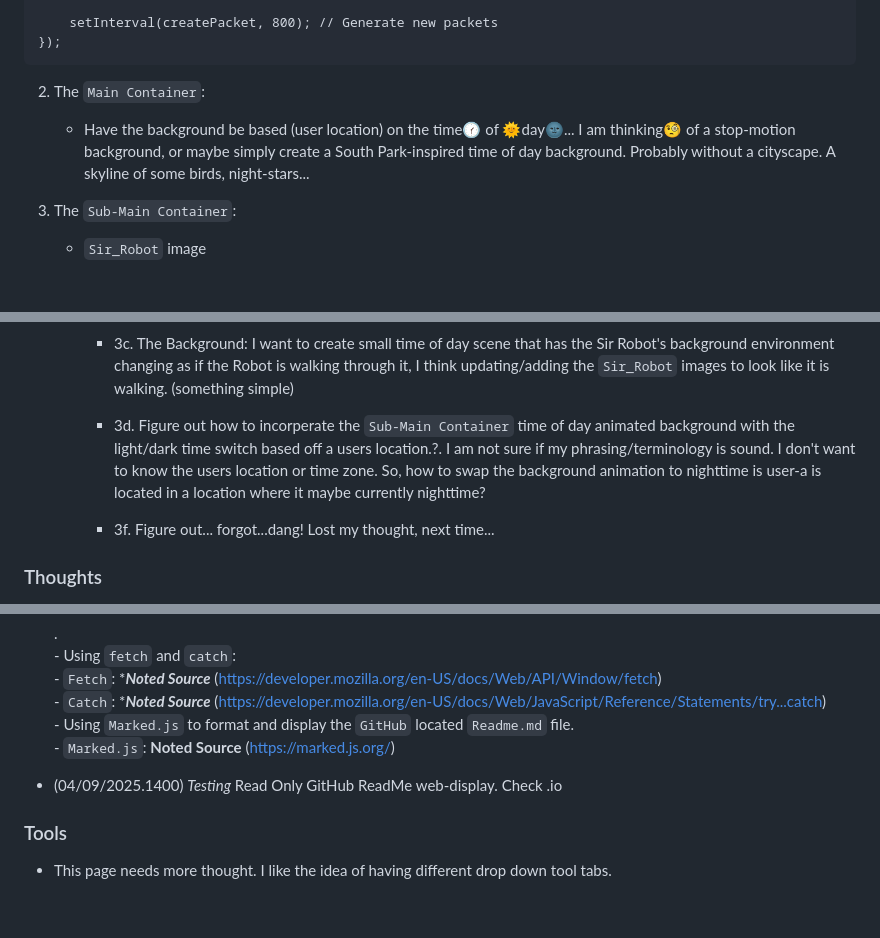
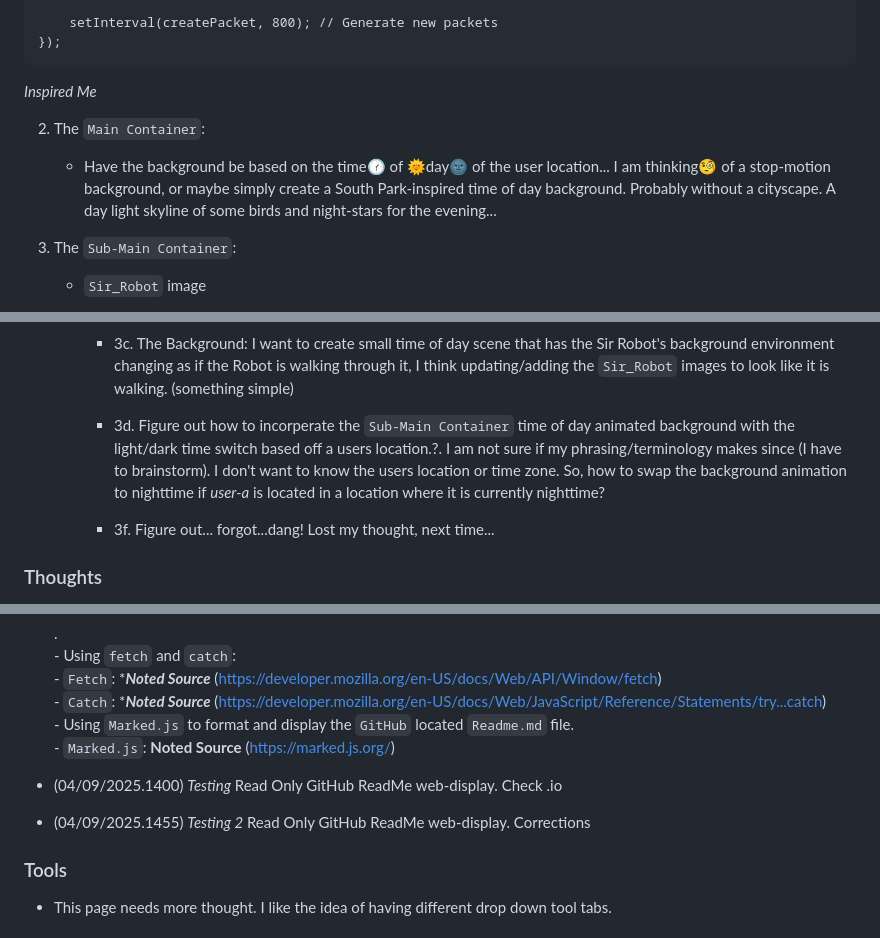
Before and after one commit to nathanMcL/nathanMcL.github.io, a Markdown page: ReadMe.md, 3 parts joined by grey strips. GitHub-like rendering; blank space fills up the shorter version.

````diff
--- a/ReadMe.md
+++ b/ReadMe.md
@@ -117,10 +117,11 @@ document.addEventListener("DOMContentLoaded", function () {
     setInterval(createPacket, 800); // Generate new packets
 });
 ```
+*Inspired Me*
 
 2. The `Main Container`: <br>
 
-    - Have the background be based (user location) on the time🕜 of 🌞day🌚... I am thinking🧐 of a stop-motion background, or maybe simply create a South Park-inspired time of day background. Probably without a cityscape. A skyline of some birds, night-stars...<br>
+    - Have the background be based on the time🕜 of 🌞day🌚 of the user location... I am thinking🧐 of a stop-motion background, or maybe simply create a South Park-inspired time of day background. Probably without a cityscape. A  day light skyline of some birds and night-stars for the evening...<br>
 
 3. The `Sub-Main Container`: <br>
 
@@ -134,7 +135,7 @@ document.addEventListener("DOMContentLoaded", function () {
 
         -  3c. The Background: I want to create small time of day scene that has the Sir Robot's background environment changing as if the Robot is walking through it, I think updating/adding the `Sir_Robot` images to look like it is walking. (something simple)<br>
 
-        - 3d. Figure out how to incorperate the `Sub-Main Container` time of day animated background with the light/dark time switch based off a users location.?. I am not sure if my phrasing/terminology is sound. I don't want to know the users location or time zone. So, how to swap the background animation to nighttime is user-a is located in a location where it maybe currently nighttime? <br>
+        - 3d. Figure out how to incorperate the `Sub-Main Container` time of day animated background with the light/dark time switch based off a users location.?. I am not sure if my phrasing/terminology makes since (I have to brainstorm). I don't want to know the users location or time zone. So, how to swap the background animation to nighttime if *user-a* is located in a location where it is currently nighttime? <br>
         - 3f. Figure out... forgot...dang! Lost my thought, next time...<br>
 
 
@@ -151,6 +152,7 @@ document.addEventListener("DOMContentLoaded", function () {
           - `Marked.js`: **Noted Source** (https://marked.js.org/) <br>
 
 - (04/09/2025.1400) *Testing* Read Only GitHub ReadMe web-display. Check .io <br>
+- (04/09/2025.1455) *Testing 2* Read Only GitHub ReadMe web-display. Corrections <br>
 
 ### Tools
 
````
